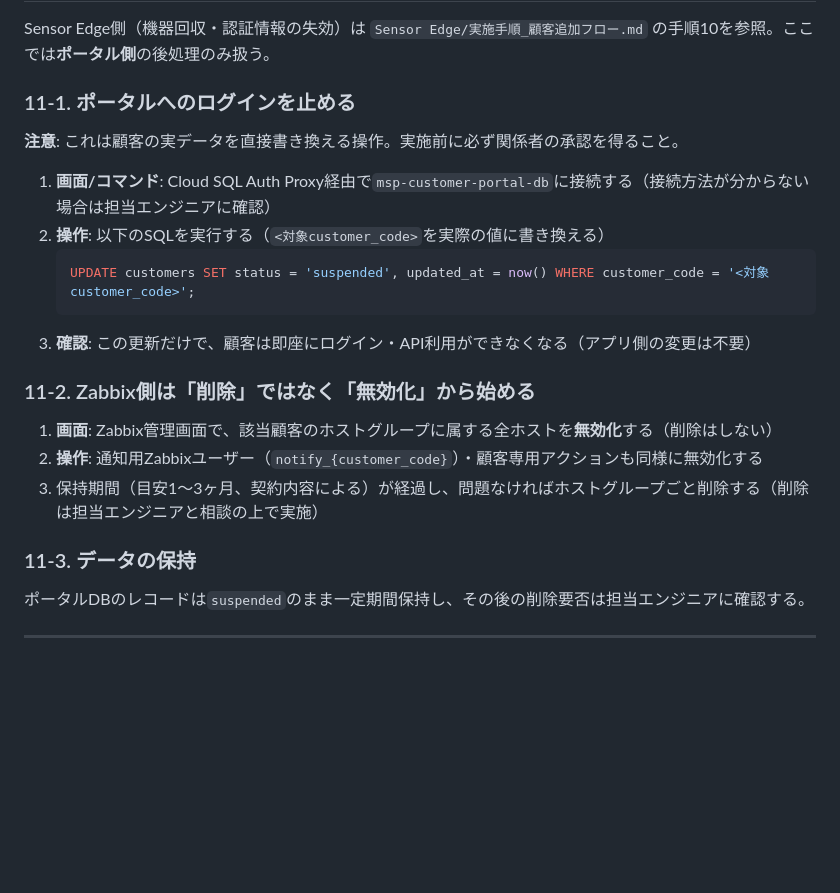
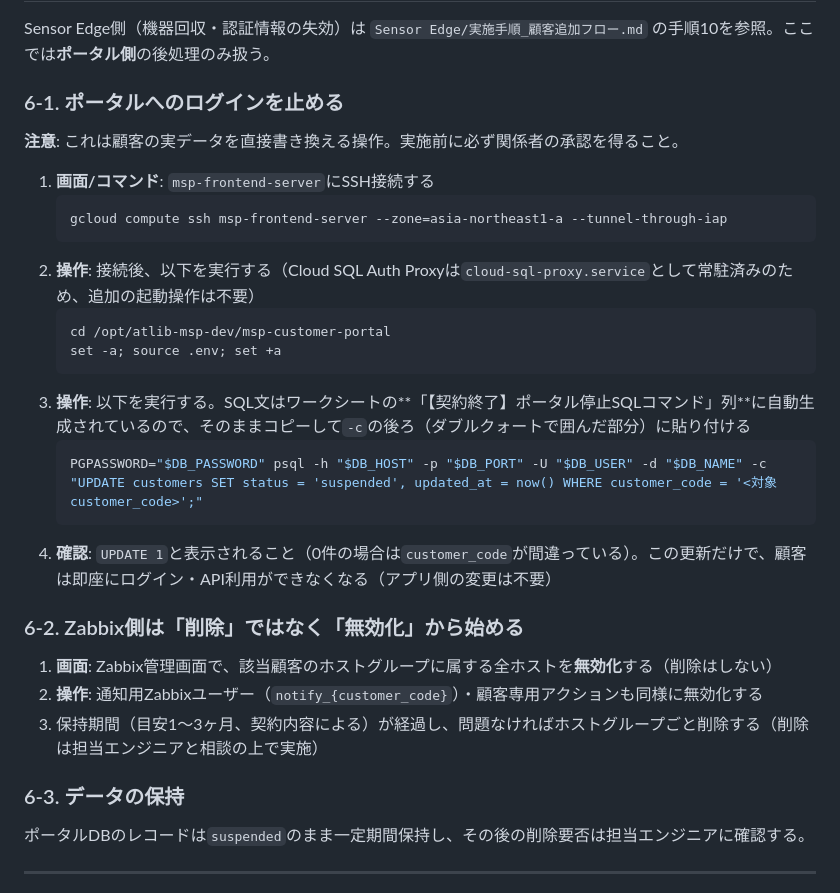
Before and after one commit to yoshihisahagisaka/atlib-msp-customer-portal, a Markdown page: docs/実施手順_顧客オンボーディング統合フロー.md, the part around the change. Rendered like a GitHub page; blank space fills up the shorter version.

````diff
--- a/docs/実施手順_顧客オンボーディング統合フロー.md
+++ b/docs/実施手順_顧客オンボーディング統合フロー.md
@@ -140,24 +140,32 @@ git config --global --add safe.directory /opt/atlib-msp-dev
 
 Sensor Edge側（機器回収・認証情報の失効）は `Sensor Edge/実施手順_顧客追加フロー.md` の手順10を参照。ここでは**ポータル側**の後処理のみ扱う。
 
-### 11-1. ポータルへのログインを止める
+### 6-1. ポータルへのログインを止める
 
 **注意**: これは顧客の実データを直接書き換える操作。実施前に必ず関係者の承認を得ること。
 
-1. **画面/コマンド**: Cloud SQL Auth Proxy経由で`msp-customer-portal-db`に接続する（接続方法が分からない場合は担当エンジニアに確認）
-2. **操作**: 以下のSQLを実行する（`<対象customer_code>`を実際の値に書き換える）
-   ```sql
-   UPDATE customers SET status = 'suspended', updated_at = now() WHERE customer_code = '<対象customer_code>';
+1. **画面/コマンド**: `msp-frontend-server`にSSH接続する
    ```
-3. **確認**: この更新だけで、顧客は即座にログイン・API利用ができなくなる（アプリ側の変更は不要）
+   gcloud compute ssh msp-frontend-server --zone=asia-northeast1-a --tunnel-through-iap
+   ```
+2. **操作**: 接続後、以下を実行する（Cloud SQL Auth Proxyは`cloud-sql-proxy.service`として常駐済みのため、追加の起動操作は不要）
+   ```bash
+   cd /opt/atlib-msp-dev/msp-customer-portal
+   set -a; source .env; set +a
+   ```
+3. **操作**: 以下を実行する。SQL文はワークシートの**「【契約終了】ポータル停止SQLコマンド」列**に自動生成されているので、そのままコピーして`-c`の後ろ（ダブルクォートで囲んだ部分）に貼り付ける
+   ```bash
+   PGPASSWORD="$DB_PASSWORD" psql -h "$DB_HOST" -p "$DB_PORT" -U "$DB_USER" -d "$DB_NAME" -c "UPDATE customers SET status = 'suspended', updated_at = now() WHERE customer_code = '<対象customer_code>';"
+   ```
+4. **確認**: `UPDATE 1`と表示されること（0件の場合は`customer_code`が間違っている）。この更新だけで、顧客は即座にログイン・API利用ができなくなる（アプリ側の変更は不要）
 
-### 11-2. Zabbix側は「削除」ではなく「無効化」から始める
+### 6-2. Zabbix側は「削除」ではなく「無効化」から始める
 
 1. **画面**: Zabbix管理画面で、該当顧客のホストグループに属する全ホストを**無効化**する（削除はしない）
 2. **操作**: 通知用Zabbixユーザー（`notify_{customer_code}`）・顧客専用アクションも同様に無効化する
 3. 保持期間（目安1〜3ヶ月、契約内容による）が経過し、問題なければホストグループごと削除する（削除は担当エンジニアと相談の上で実施）
 
-### 11-3. データの保持
+### 6-3. データの保持
 
 ポータルDBのレコードは`suspended`のまま一定期間保持し、その後の削除要否は担当エンジニアに確認する。
 
````
Also changed, not shown: docs/運用手順書_顧客オンボーディング統合フロー.md (+12 -7 lines).
